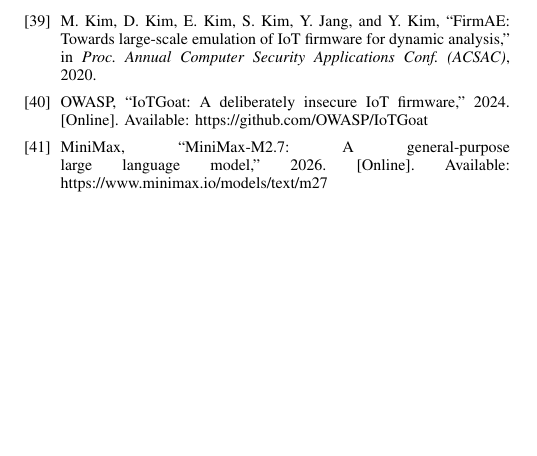
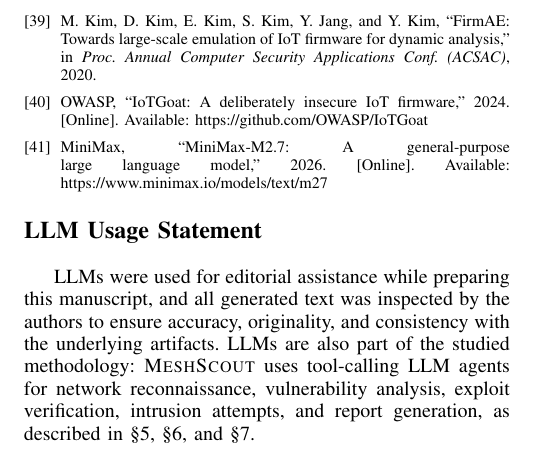
Before and after one commit to Tanguyvans/LANCE, a LaTeX paper (paper/paper_full.tex): part of page 11 of 11, cut so that both start at the same text, the shorter picture padded with empty space. Compiled offline with pdfLaTeX; a missing font is replaced by an installed copy or a similar font; a LaTeX package or settings file that is missing is left out.

Commit message:
Add LLM usage statement

```diff
--- a/paper/paper_full.tex
+++ b/paper/paper_full.tex
@@ -1344,4 +1344,13 @@ All code, scenarios, ground truth, and run logs are released at
 
 \end{thebibliography}
 
+\section*{LLM Usage Statement}
+LLMs were used for editorial assistance while preparing this manuscript, and
+all generated text was inspected by the authors to ensure accuracy,
+originality, and consistency with the underlying artifacts. LLMs are also part
+of the studied methodology: \harnessname{} uses tool-calling LLM agents for
+network reconnaissance, vulnerability analysis, exploit verification,
+intrusion attempts, and report generation, as described in
+\cref{sec:harness}, \cref{sec:setup}, and \cref{sec:eval}.
+
 \end{document}
```
Also changed, not shown: paper/paper_full.pdf.
